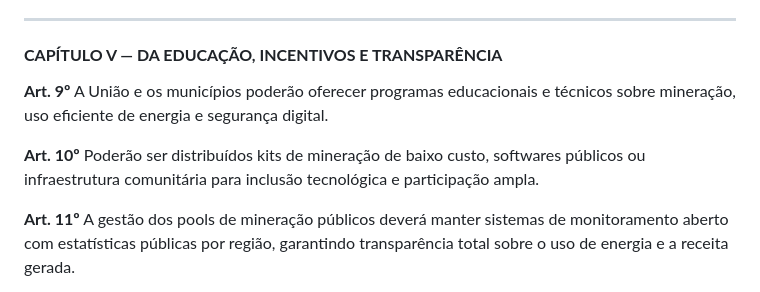
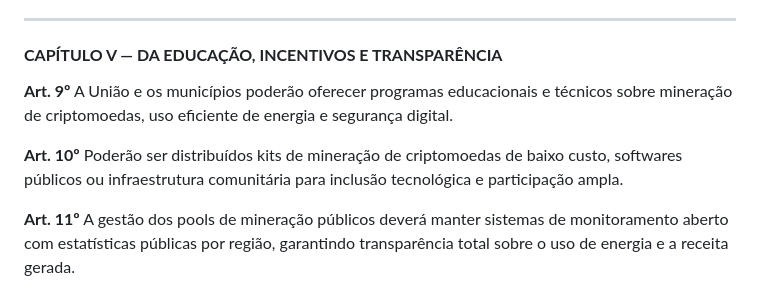
Before and after one commit to JasminDreasond/JasminDreasond, a Markdown page: docs/bitcoin-network-fees/law-format(brazil).md, the part around the change. Rendered like a GitHub page.

Commit message:
tiny fix

```diff
--- a/docs/bitcoin-network-fees/law-format(brazil).md
+++ b/docs/bitcoin-network-fees/law-format(brazil).md
@@ -70,9 +70,9 @@ III – Participar de pools de mineração privada nacionais ou estrangeiras.
 
 #### **CAPÍTULO V — DA EDUCAÇÃO, INCENTIVOS E TRANSPARÊNCIA**
 
-**Art. 9º** A União e os municípios poderão oferecer programas educacionais e técnicos sobre mineração, uso eficiente de energia e segurança digital.
+**Art. 9º** A União e os municípios poderão oferecer programas educacionais e técnicos sobre mineração de criptomoedas, uso eficiente de energia e segurança digital.
 
-**Art. 10º** Poderão ser distribuídos kits de mineração de baixo custo, softwares públicos ou infraestrutura comunitária para inclusão tecnológica e participação ampla.
+**Art. 10º** Poderão ser distribuídos kits de mineração de criptomoedas de baixo custo, softwares públicos ou infraestrutura comunitária para inclusão tecnológica e participação ampla.
 
 **Art. 11º** A gestão dos pools de mineração públicos deverá manter sistemas de monitoramento aberto com estatísticas públicas por região, garantindo transparência total sobre o uso de energia e a receita gerada.
 
```
